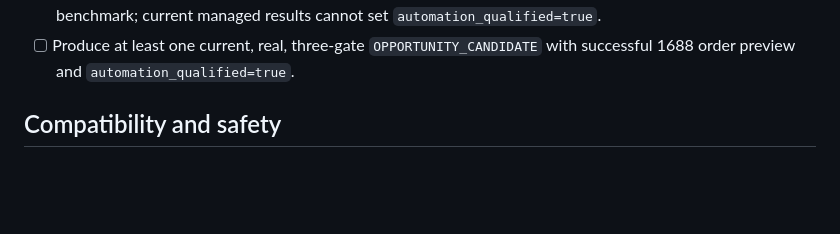
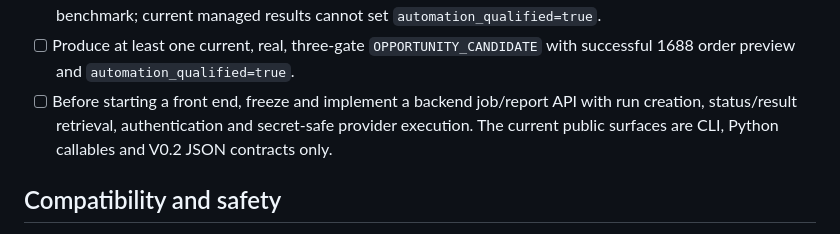
Before and after one commit to daoyezongzi/proteus, a Markdown page: TODO.md, the part around the change. Rendered like a GitHub page; blank space fills up the shorter version.

```diff
--- a/TODO.md
+++ b/TODO.md
@@ -44,6 +44,10 @@
 - [ ] Produce at least one current, real, three-gate
   `OPPORTUNITY_CANDIDATE` with successful 1688 order preview and
   `automation_qualified=true`.
+- [ ] Before starting a front end, freeze and implement a backend job/report API
+  with run creation, status/result retrieval, authentication and secret-safe
+  provider execution. The current public surfaces are CLI, Python callables and
+  V0.2 JSON contracts only.
 
 ## Compatibility and safety
 
```
Also changed, not shown: LOG.md (+3 -0 lines), 1 other file.
